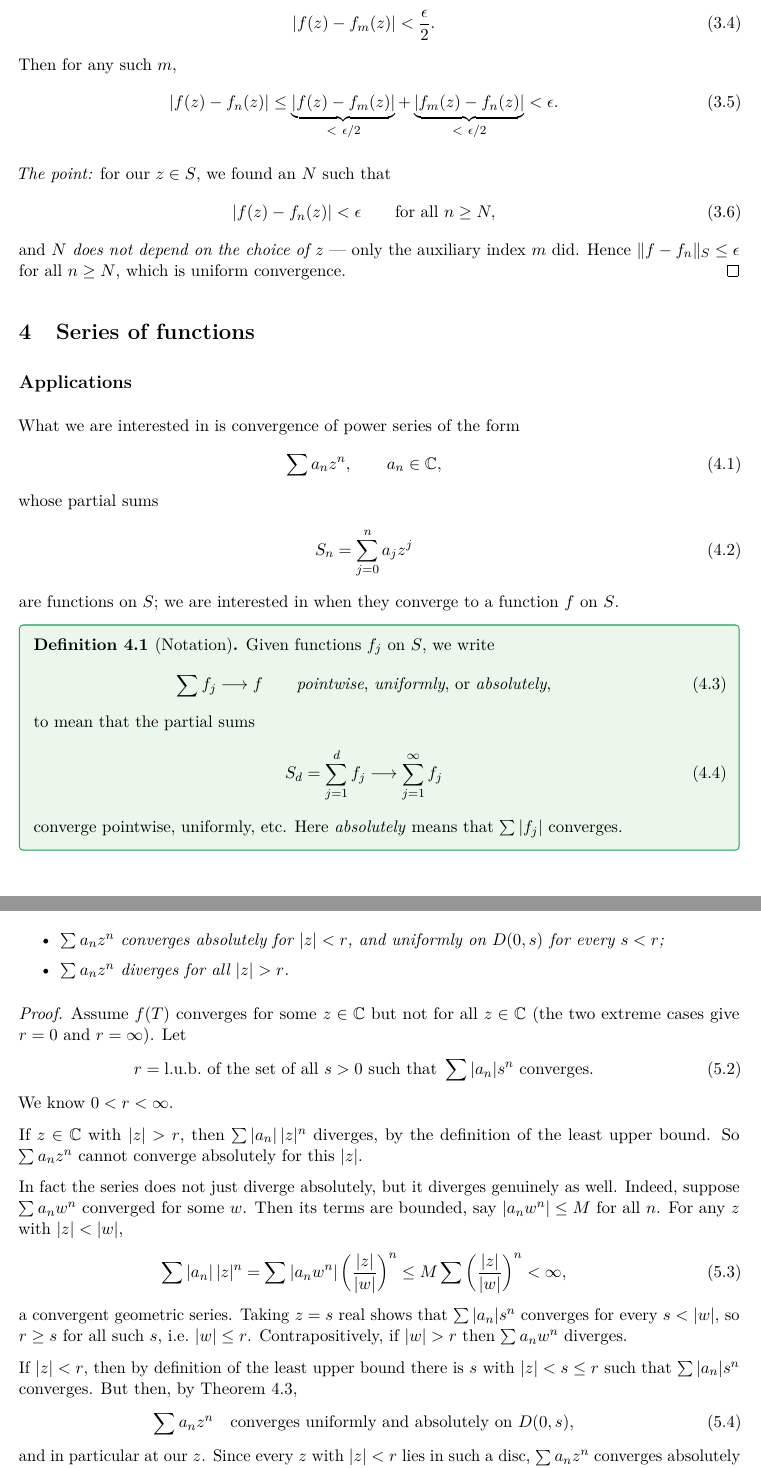
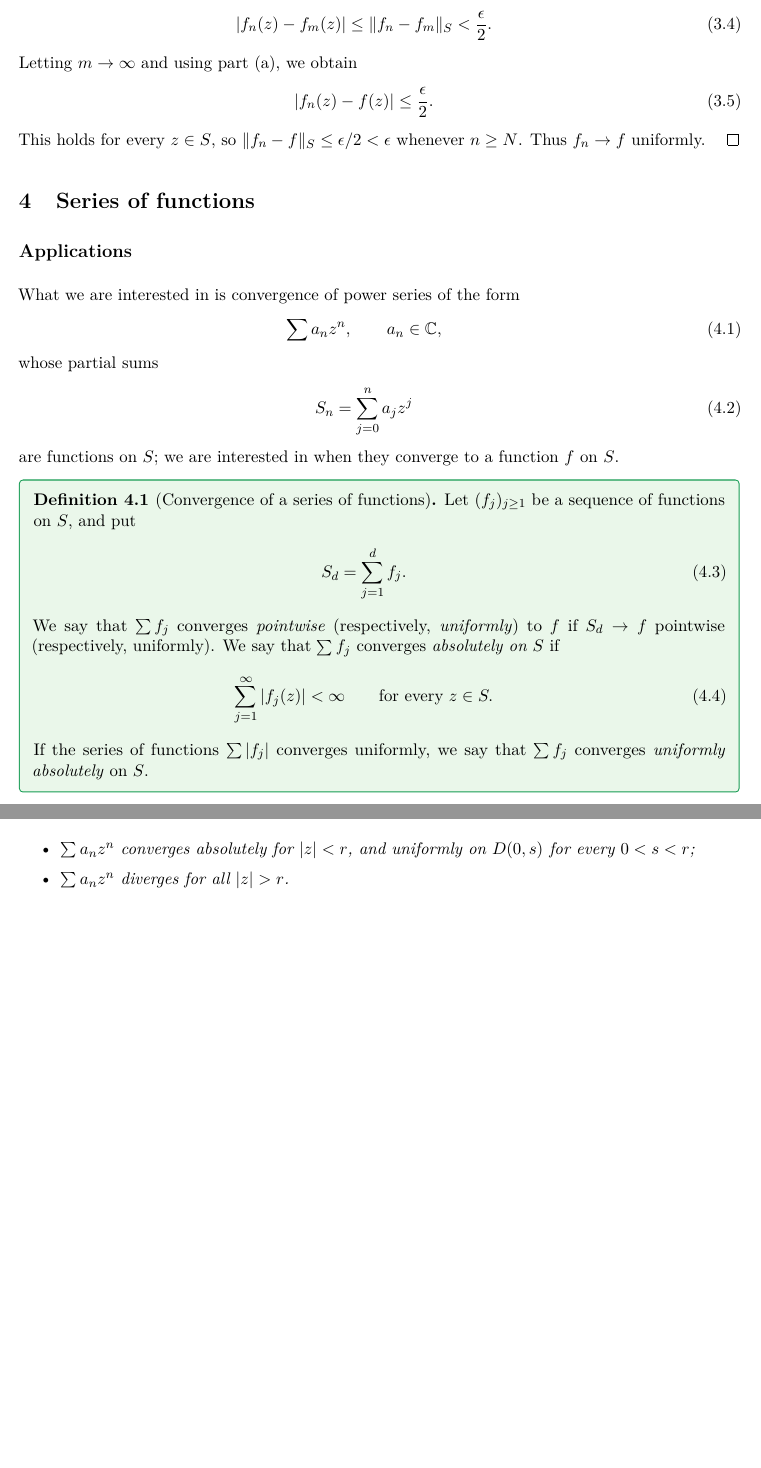
Before and after one commit to mmpatnaik/math411F26, a LaTeX document (notes/lecture-07.tex): two parts of pages 3 and 5 of 5, joined at a grey line, cut so that both start at the same text, the shorter picture padded with empty space. Compiled offline with pdfLaTeX.

Commit message:
Revise lecture 7 convergence notes

```diff
--- a/notes/lecture-07.tex
+++ b/notes/lecture-07.tex
@@ -259,19 +260,13 @@ may choose $m\ge N$, \emph{depending on $z$}, with
 \be
- |f(z)-f_m(z)|<\frac\epsilon2.
+ |f_n(z)-f_m(z)|\le \|f_n-f_m\|_S<\frac\epsilon2.
 \ee
-Then for any such $m$,
+Letting $m\to\infty$ and using part (a), we obtain
 \be
- |f(z)-f_n(z)|\le\underbrace{|f(z)-f_m(z)|}_{<\ \epsilon/2}
- +\underbrace{|f_m(z)-f_n(z)|}_{<\ \epsilon/2}<\epsilon.
+ |f_n(z)-f(z)|\le\frac\epsilon2.
 \ee
-
-\emph{The point:} for our $z\in S$, we found an $N$ such that
-\be
- |f(z)-f_n(z)|<\epsilon\qquad\text{for all }n\ge N,
-\ee
-and $N$ \emph{does not depend on the choice of $z$} --- only the auxiliary
-index $m$ did. Hence $\|f-f_n\|_S\le\epsilon$ for all $n\ge N$, which is
-uniform convergence.
+This holds for every $z\in S$, so
+$\|f_n-f\|_S\le\epsilon/2<\epsilon$ whenever $n\ge N$. Thus $f_n\to f$
+uniformly.
 \end{proof}
 
 % Handwritten page 5.
@@ -288,20 +283,23 @@ whose partial sums
 are functions on $S$; we are interested in when they converge to a function
 $f$ on $S$.
 
-\begin{definition}[Notation]
-Given functions $f_j$ on $S$, we write
+\begin{definition}[Convergence of a series of functions]
+Let $(f_j)_{j\ge1}$ be a sequence of functions on $S$, and put
 \be
- \sum f_j\longrightarrow f
- \qquad\text{\emph{pointwise}, \emph{uniformly}, or \emph{absolutely},}
+ S_d=\sum_{j=1}^{d}f_j.
 \ee
-to mean that the partial sums
+We say that $\sum f_j$ converges \emph{pointwise} (respectively,
+\emph{uniformly}) to $f$ if $S_d\to f$ pointwise (respectively, uniformly).
+We say that $\sum f_j$ converges \emph{absolutely on $S$} if
 \be
- S_d=\sum_{j=1}^{d}f_j\longrightarrow\sum_{j=1}^{\infty}f_j
+ \sum_{j=1}^{\infty}|f_j(z)|<\infty
+ \qquad\text{for every }z\in S.
 \ee
-converge pointwise, uniformly, etc. Here \emph{absolutely} means that
-$\sum|f_j|$ converges.
+If the series of functions $\sum |f_j|$ converges uniformly, we say that
+$\sum f_j$ converges \emph{uniformly absolutely} on $S$.
 \end{definition}
 
 % Handwritten page 6.
 \begin{theorem}[Comparison test for series of functions]
 \label{thm:M-test}
+Let $(c_n)$ be a sequence of nonnegative real numbers such that
@@ -390,48 +391,48 @@ Let $f(T)\in\CT$, say
 Given any $f(T)\in\CT$, there exists $r$ with $0\le r\le\infty$ such that
 \begin{itemize}
 \item $\sum a_nz^n$ converges absolutely for $|z|<r$, and uniformly on
-$D(0,s)$ for every $s<r$;
+$D(0,s)$ for every $0<s<r$;
 \item $\sum a_nz^n$ diverges for all $|z|>r$.
 \end{itemize}
 \end{theorem}
-
-\begin{proof}
-Assume $f(T)$ converges for some $z\in\C$ but not for all $z\in\C$ (the
-two extreme cases give $r=0$ and $r=\infty$). Let
-\be
- r=\text{l.u.b.\ of the set of all }s>0\text{ such that }
- \sum|a_n|s^n\text{ converges.}
-\ee
-We know $0<r<\infty$.
-
-If $z\in\C$ with $|z|>r$, then $\sum|a_n|\,|z|^n$ diverges, by the
-definition of the least upper bound. So $\sum a_nz^n$ cannot converge
-absolutely for this $|z|$.
-
-
-In fact the series does not just diverge absolutely, but it diverges genuinely as well.  Indeed, suppose $\sum a_nw^n$ converged for some $w$. Then its terms are
-bounded, say $|a_nw^n|\le M$ for all $n$. For any $z$ with $|z|<|w|$,
-\be
-\sum|a_n|\,|z|^n
-=\sum|a_nw^n|\left(\frac{|z|}{|w|}\right)^n
-\le M\sum\left(\frac{|z|}{|w|}\right)^n<\infty,
-\ee
-a convergent geometric series. Taking $z=s$ real shows that
-$\sum|a_n|s^n$ converges for every $s<|w|$, so $r\ge s$ for all such $s$,
-i.e.\ $|w|\le r$. Contrapositively, if $|w|>r$ then $\sum a_nw^n$ diverges.
-
-
-If $|z|<r$, then by definition of the least upper bound there is $s$ with
-$|z|<s\le r$ such that $\sum|a_n|s^n$ converges. But then, by
-Theorem~\ref{thm:power-series-disc},
-\be
- \sum a_nz^n\quad\text{converges uniformly and absolutely on }D(0,s),
-\ee
-and in particular at our $z$. Since every $z$ with $|z|<r$ lies in such a
-disc, $\sum a_nz^n$ converges absolutely on $D(0,r)$ and uniformly on each
-$D(0,s)$ with $s<r$.
-\end{proof}
-
+%
+%\begin{proof}
+%Assume $f(T)$ converges for some $z\in\C$ but not for all $z\in\C$ (the
+%two extreme cases give $r=0$ and $r=\infty$). Let
+%\be
+% r=\text{l.u.b.\ of the set of all }s>0\text{ such that }
+% \sum|a_n|s^n\text{ converges.}
+%\ee
+%We know $0<r<\infty$.
+%
+%If $z\in\C$ with $|z|>r$, then $\sum|a_n|\,|z|^n$ diverges, by the
+%definition of the least upper bound. So $\sum a_nz^n$ cannot converge
+%absolutely for this $|z|$.
+%
+%
+%In fact the series does not just diverge absolutely, but it diverges genuinely as well.  Indeed, suppose $\sum a_nw^n$ converged for some $w$. Then its terms are
+%bounded, say $|a_nw^n|\le M$ for all $n$. For any $z$ with $|z|<|w|$,
+%\be
+%\sum|a_n|\,|z|^n
+%=\sum|a_nw^n|\left(\frac{|z|}{|w|}\right)^n
+%\le M\sum\left(\frac{|z|}{|w|}\right)^n<\infty,
+%\ee
+%a convergent geometric series. Taking $z=s$ real shows that
+%$\sum|a_n|s^n$ converges for every $s<|w|$, so $r\ge s$ for all such $s$,
+%i.e.\ $|w|\le r$. Contrapositively, if $|w|>r$ then $\sum a_nw^n$ diverges.
+%
+%
+%If $|z|<r$, then by definition of the least upper bound there is $s$ with
+%$|z|<s\le r$ such that $\sum|a_n|s^n$ converges. But then, by
+%Theorem~\ref{thm:power-series-disc},
+%\be
+% \sum a_nz^n\quad\text{converges uniformly and absolutely on }D(0,s),
+%\ee
+%and in particular at our $z$. Since every $z$ with $|z|<r$ lies in such a
+%disc, $\sum a_nz^n$ converges absolutely on $D(0,r)$ and uniformly on each
+%$D(0,s)$ with $s<r$.
+%\end{proof}
+%
 
 
 
```
Also changed, not shown: notes/lecture-07.tex (54 more changed lines).
